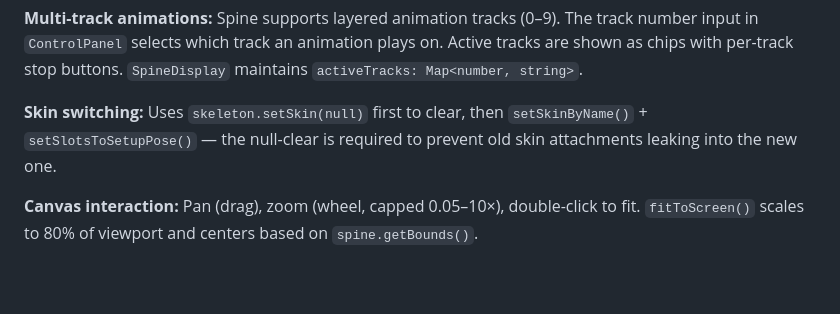
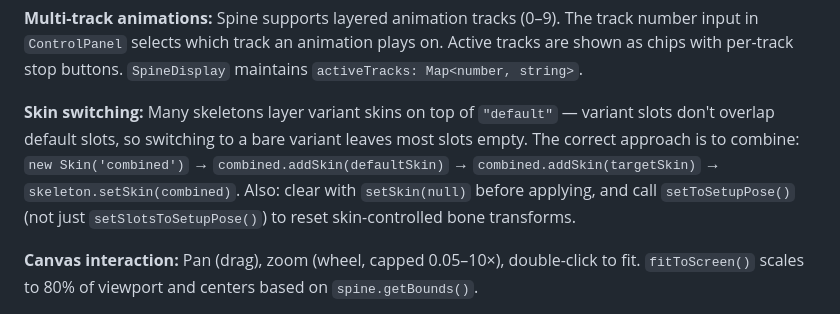
Before and after one commit to romadanylchuk/SpineViewer, a Markdown page: CLAUDE.md, the part around the change. GitHub-like rendering; blank space fills up the shorter version.

Commit message:
Update skin switching documentation in CLAUDE.md for combined skin approach

```diff
--- a/CLAUDE.md
+++ b/CLAUDE.md
@@ -44,7 +44,7 @@ The app is a single-page Spine animation viewer. Entry point is `src/main.ts`
 
 **Multi-track animations:** Spine supports layered animation tracks (0–9). The track number input in `ControlPanel` selects which track an animation plays on. Active tracks are shown as chips with per-track stop buttons. `SpineDisplay` maintains `activeTracks: Map<number, string>`.
 
-**Skin switching:** Uses `skeleton.setSkin(null)` first to clear, then `setSkinByName()` + `setSlotsToSetupPose()` — the null-clear is required to prevent old skin attachments leaking into the new one.
+**Skin switching:** Many skeletons layer variant skins on top of `"default"` — variant slots don't overlap default slots, so switching to a bare variant leaves most slots empty. The correct approach is to combine: `new Skin('combined')` → `combined.addSkin(defaultSkin)` → `combined.addSkin(targetSkin)` → `skeleton.setSkin(combined)`. Also: clear with `setSkin(null)` before applying, and call `setToSetupPose()` (not just `setSlotsToSetupPose()`) to reset skin-controlled bone transforms.
 
 **Canvas interaction:** Pan (drag), zoom (wheel, capped 0.05–10×), double-click to fit. `fitToScreen()` scales to 80% of viewport and centers based on `spine.getBounds()`.
 
```
